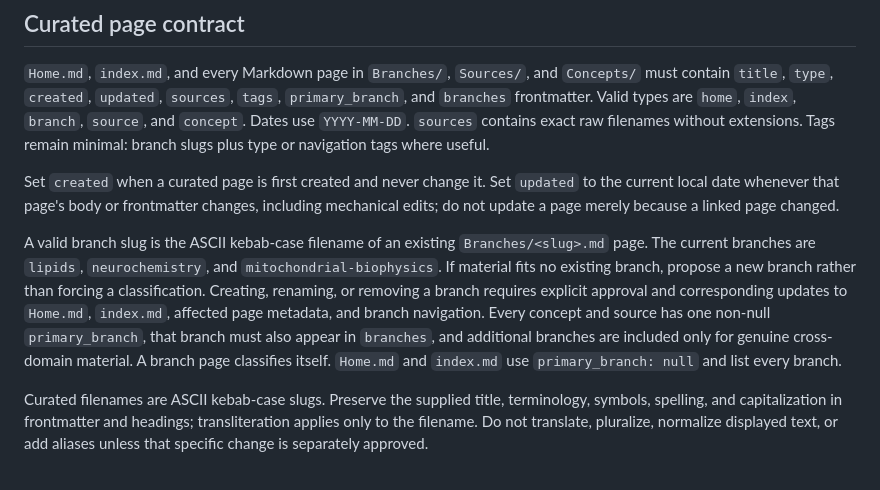
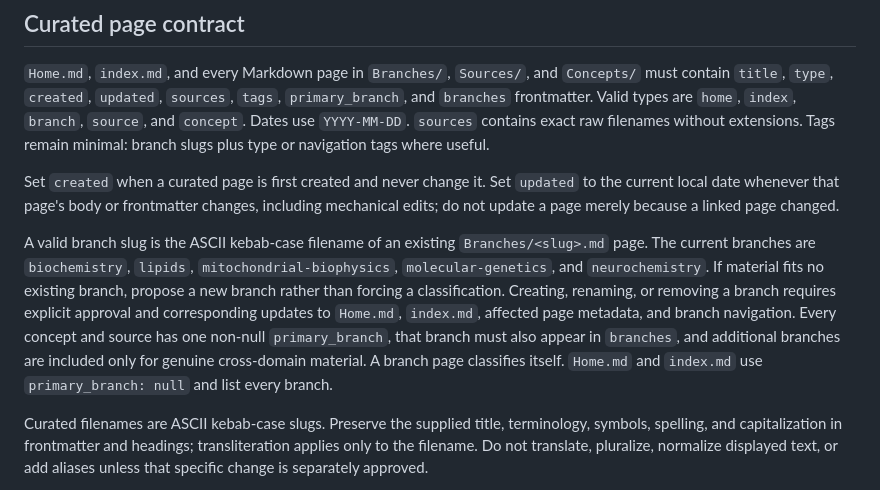
Before and after one commit to matk0/Biophysics, a Markdown page: AGENTS.md, the part around the change. Rendered like a GitHub page.

Commit message:
Update vault branch inventory

```diff
--- a/AGENTS.md
+++ b/AGENTS.md
@@ -22,7 +22,7 @@ When Matej supplies a document, image, dataset, or other source, preserve the or
 
 Set `created` when a curated page is first created and never change it. Set `updated` to the current local date whenever that page's body or frontmatter changes, including mechanical edits; do not update a page merely because a linked page changed.
 
-A valid branch slug is the ASCII kebab-case filename of an existing `Branches/<slug>.md` page. The current branches are `lipids`, `neurochemistry`, and `mitochondrial-biophysics`. If material fits no existing branch, propose a new branch rather than forcing a classification. Creating, renaming, or removing a branch requires explicit approval and corresponding updates to `Home.md`, `index.md`, affected page metadata, and branch navigation. Every concept and source has one non-null `primary_branch`, that branch must also appear in `branches`, and additional branches are included only for genuine cross-domain material. A branch page classifies itself. `Home.md` and `index.md` use `primary_branch: null` and list every branch.
+A valid branch slug is the ASCII kebab-case filename of an existing `Branches/<slug>.md` page. The current branches are `biochemistry`, `lipids`, `mitochondrial-biophysics`, `molecular-genetics`, and `neurochemistry`. If material fits no existing branch, propose a new branch rather than forcing a classification. Creating, renaming, or removing a branch requires explicit approval and corresponding updates to `Home.md`, `index.md`, affected page metadata, and branch navigation. Every concept and source has one non-null `primary_branch`, that branch must also appear in `branches`, and additional branches are included only for genuine cross-domain material. A branch page classifies itself. `Home.md` and `index.md` use `primary_branch: null` and list every branch.
 
 Curated filenames are ASCII kebab-case slugs. Preserve the supplied title, terminology, symbols, spelling, and capitalization in frontmatter and headings; transliteration applies only to the filename. Do not translate, pluralize, normalize displayed text, or add aliases unless that specific change is separately approved.
 
```
